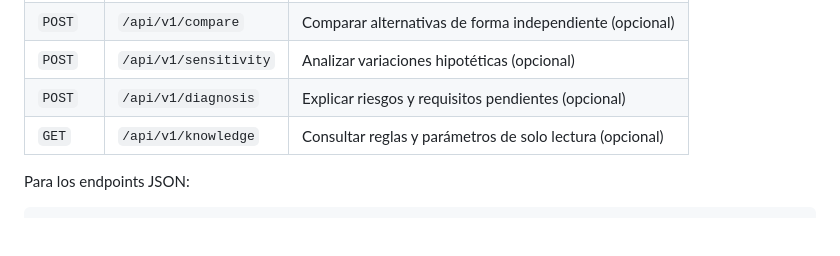
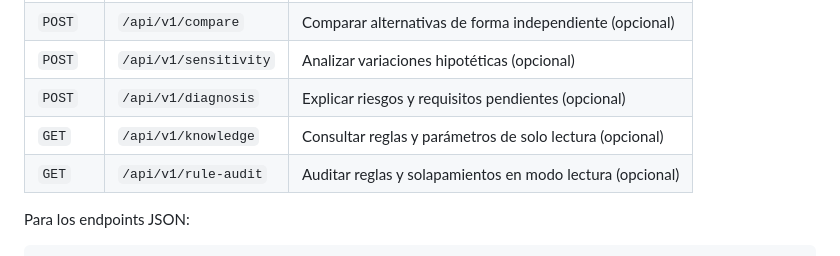
Before and after one commit to Stven2909/smartmarket-sv, a Markdown page: docs/api-contract.md, the part around the change. GitHub-like rendering; blank space fills up the shorter version.

Commit message:
docs: registrar HU-11 e integrar auditoría en la documentación técnica

```diff
--- a/docs/api-contract.md
+++ b/docs/api-contract.md
@@ -36,6 +36,7 @@ preguntas a Laravel. React no debe llamar directamente al motor Python.
 | `POST` | `/api/v1/sensitivity` | Analizar variaciones hipotéticas (opcional) |
 | `POST` | `/api/v1/diagnosis` | Explicar riesgos y requisitos pendientes (opcional) |
 | `GET` | `/api/v1/knowledge` | Consultar reglas y parámetros de solo lectura (opcional) |
+| `GET` | `/api/v1/rule-audit` | Auditar reglas y solapamientos en modo lectura (opcional) |
 
 Para los endpoints JSON:
 
```
